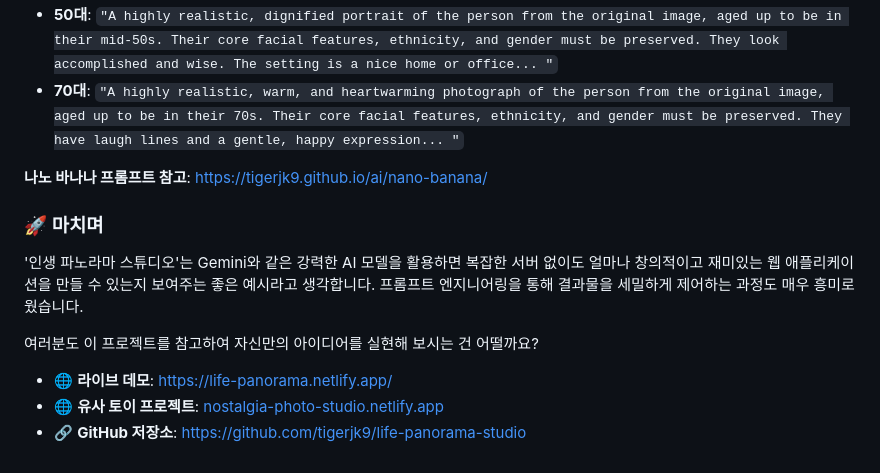
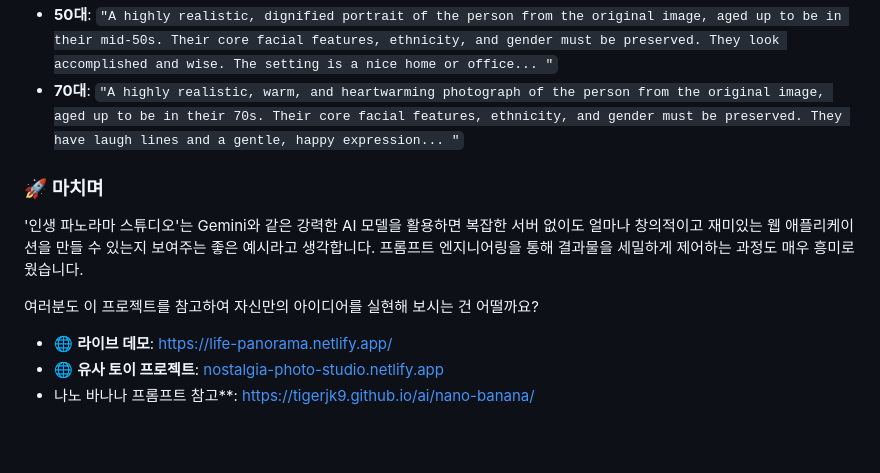
Before and after one commit to tigerjk9/life-panorama-studio, a Markdown page: 2025-08-31-life-panorama-studio.md, the part around the change. Drawn GitHub-style; blank space fills up the shorter version.

```diff
--- a/2025-08-31-life-panorama-studio.md
+++ b/2025-08-31-life-panorama-studio.md
@@ -45,8 +45,6 @@ tags: [토이프로젝트, 바이브코딩, 웹앱]
 * **50대**: `"A highly realistic, dignified portrait of the person from the original image, aged up to be in their mid-50s. Their core facial features, ethnicity, and gender must be preserved. They look accomplished and wise. The setting is a nice home or office... "`
 * **70대**: `"A highly realistic, warm, and heartwarming photograph of the person from the original image, aged up to be in their 70s. Their core facial features, ethnicity, and gender must be preserved. They have laugh lines and a gentle, happy expression... "`
 
-**나노 바나나 프롬프트 참고**: [https://tigerjk9.github.io/ai/nano-banana/](https://tigerjk9.github.io/ai/nano-banana/)
-
 
 ### 🚀 마치며
 
@@ -56,4 +54,4 @@ tags: [토이프로젝트, 바이브코딩, 웹앱]
 
 * 🌐 **라이브 데모**: [https://life-panorama.netlify.app/](https://life-panorama.netlify.app/)
 * 🌐 **유사 토이 프로젝트**: [nostalgia-photo-studio.netlify.app](https://nostalgia-photo-studio.netlify.app)
-* 🔗 **GitHub 저장소**: [https://github.com/tigerjk9/life-panorama-studio](https://github.com/tigerjk9/life-panorama-studio)
+* 나노 바나나 프롬프트 참고**: [https://tigerjk9.github.io/ai/nano-banana/](https://tigerjk9.github.io/ai/nano-banana/)
```
